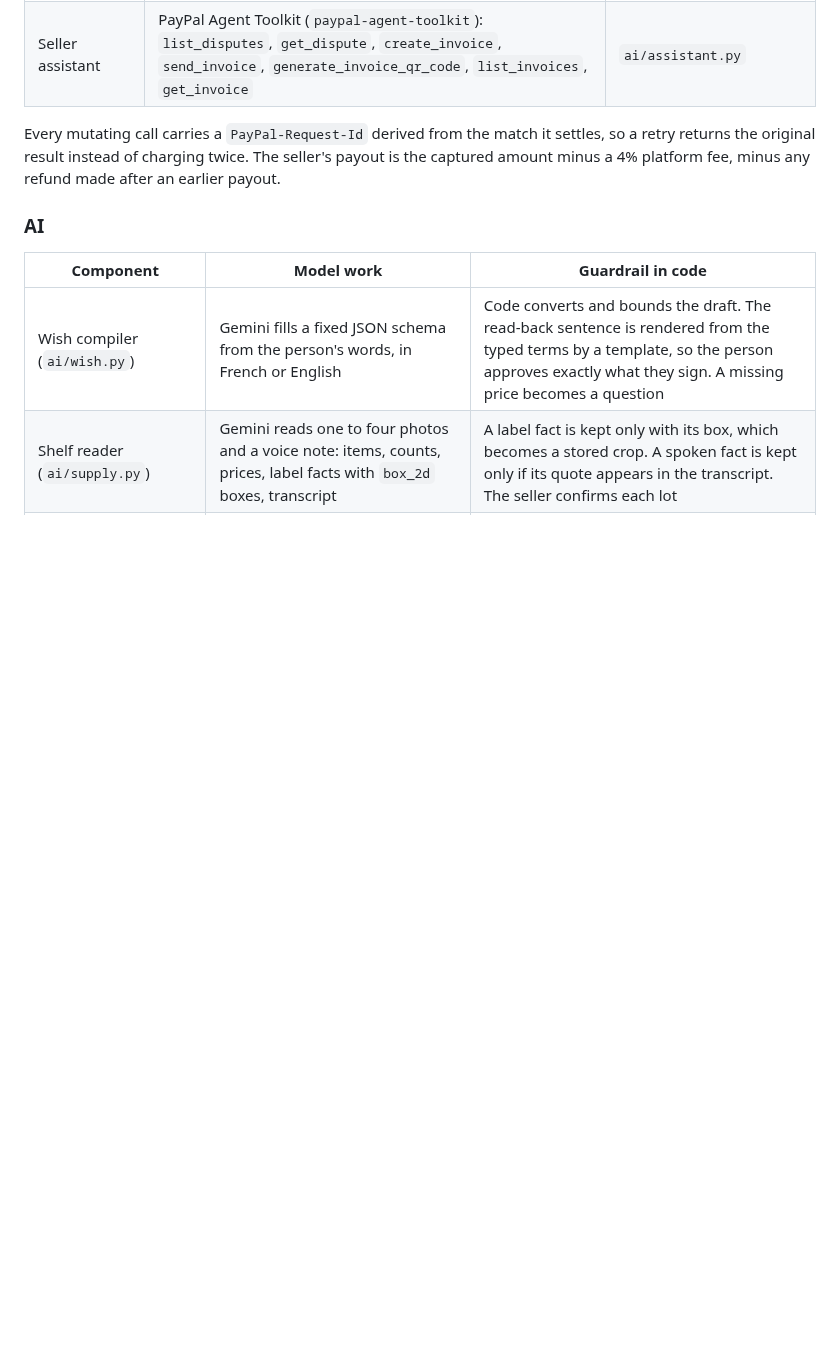
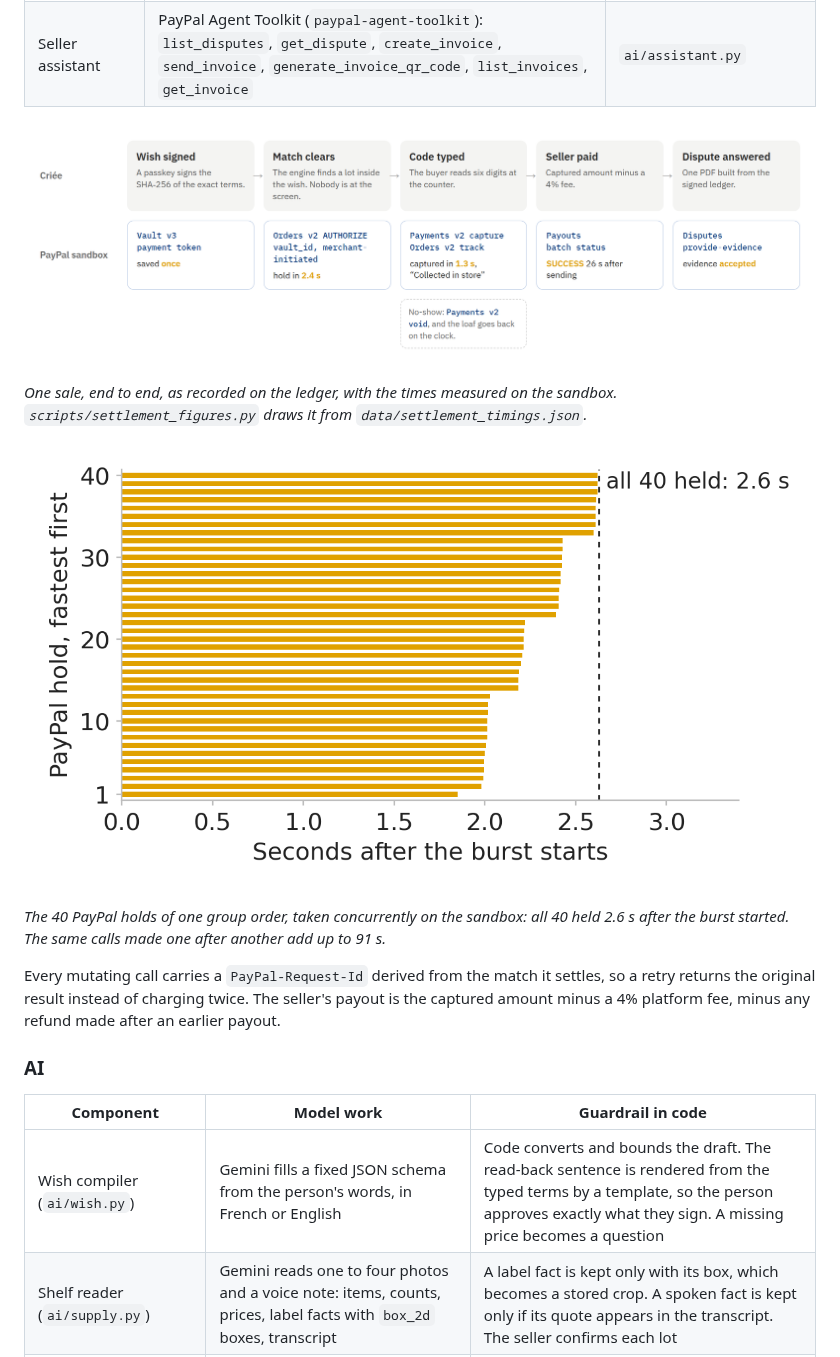
Before and after one commit to Marc-Dvci/Criee, a Markdown page: README.md, the part around the change. Drawn GitHub-style; pictures changed too: docs/figures/burst.png (added), docs/figures/settlement_flow.png (added); blank space fills up the shorter version.

Commit message:
Settlement figures

```diff
--- a/README.md
+++ b/README.md
@@ -95,6 +95,14 @@ Criée is the merchant of record. Every call below runs against the sandbox in t
 | Answer "my agent did it" | `GET /v1/customer/disputes`, `POST .../provide-evidence` with a PDF built from the ledger | `api/disputes.py` |
 | Stay in sync | `POST /v1/notifications/webhooks`, `verify-webhook-signature`, de-duplication by event id | `api/webhooks.py` |
 | Seller assistant | PayPal Agent Toolkit (`paypal-agent-toolkit`): `list_disputes`, `get_dispute`, `create_invoice`, `send_invoice`, `generate_invoice_qr_code`, `list_invoices`, `get_invoice` | `ai/assistant.py` |
+
+![One sale through Criée and the PayPal sandbox](docs/figures/settlement_flow.png)
+
+*One sale, end to end, as recorded on the ledger, with the times measured on the sandbox. `scripts/settlement_figures.py` draws it from `data/settlement_timings.json`.*
+
+![The 40 PayPal holds of one group order](docs/figures/burst.png)
+
+*The 40 PayPal holds of one group order, taken concurrently on the sandbox: all 40 held 2.6 s after the burst started. The same calls made one after another add up to 91 s.*
 
 Every mutating call carries a `PayPal-Request-Id` derived from the match it settles, so a retry returns the original result instead of charging twice. The seller's payout is the captured amount minus a 4% platform fee, minus any refund made after an earlier payout.
 
```
Also changed, not shown: 2 other files.
